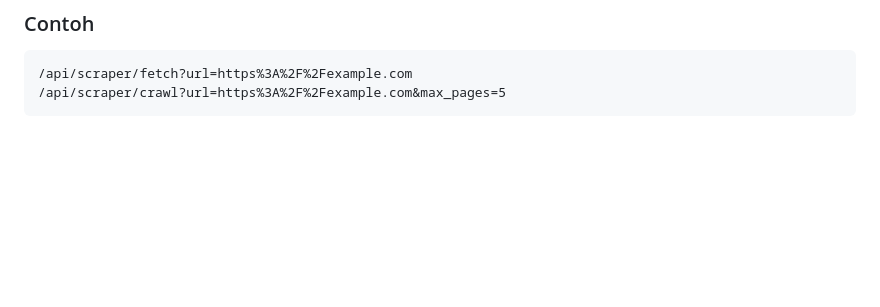
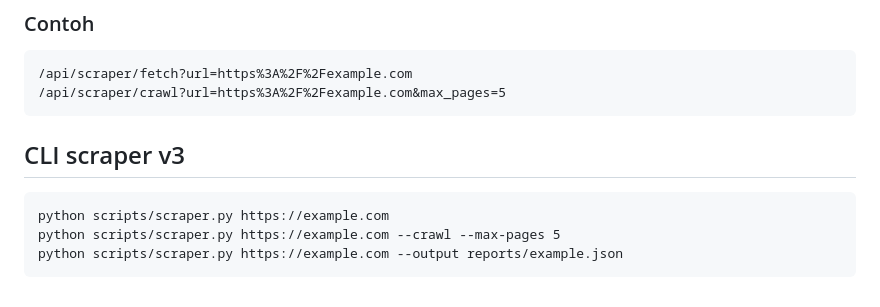
Before and after one commit to nararyajayautamagroub/modbussid-converter, a Markdown page: README.md, the part around the change. Rendered like a GitHub page; blank space fills up the shorter version.

Commit message:
docs: add standalone scraper CLI usage

```diff
--- a/README.md
+++ b/README.md
@@ -96,3 +96,10 @@ Scraper berjalan pada host publik HTTP/HTTPS, memvalidasi DNS/IP publik, memerik
 
     /api/scraper/fetch?url=https%3A%2F%2Fexample.com
     /api/scraper/crawl?url=https%3A%2F%2Fexample.com&max_pages=5
+
+
+## CLI scraper v3
+
+    python scripts/scraper.py https://example.com
+    python scripts/scraper.py https://example.com --crawl --max-pages 5
+    python scripts/scraper.py https://example.com --output reports/example.json
```
